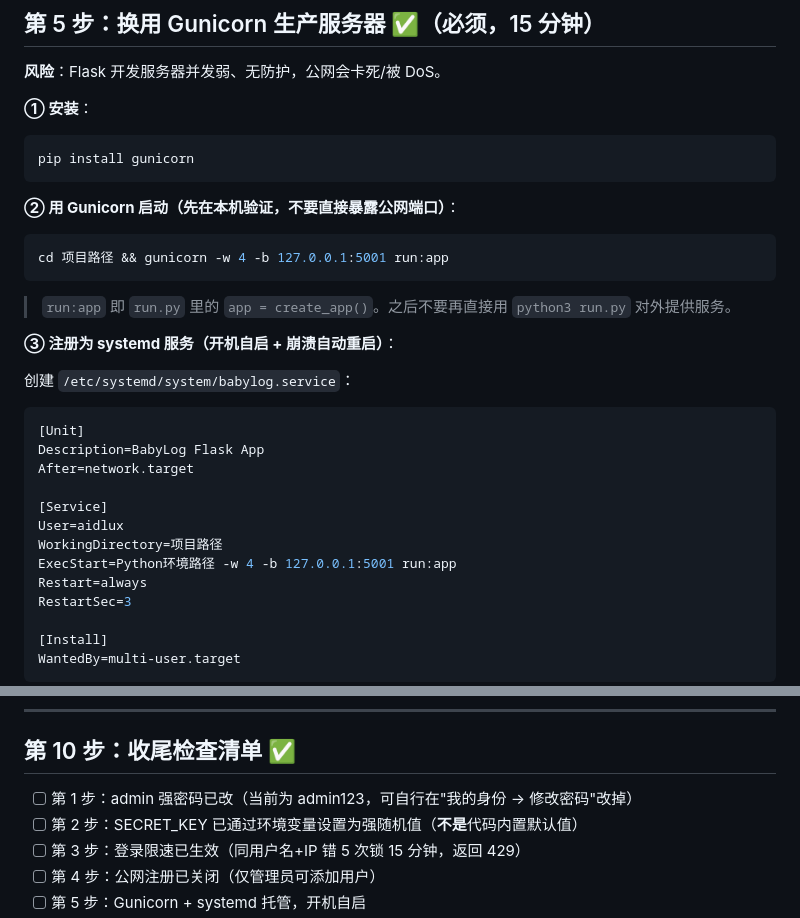
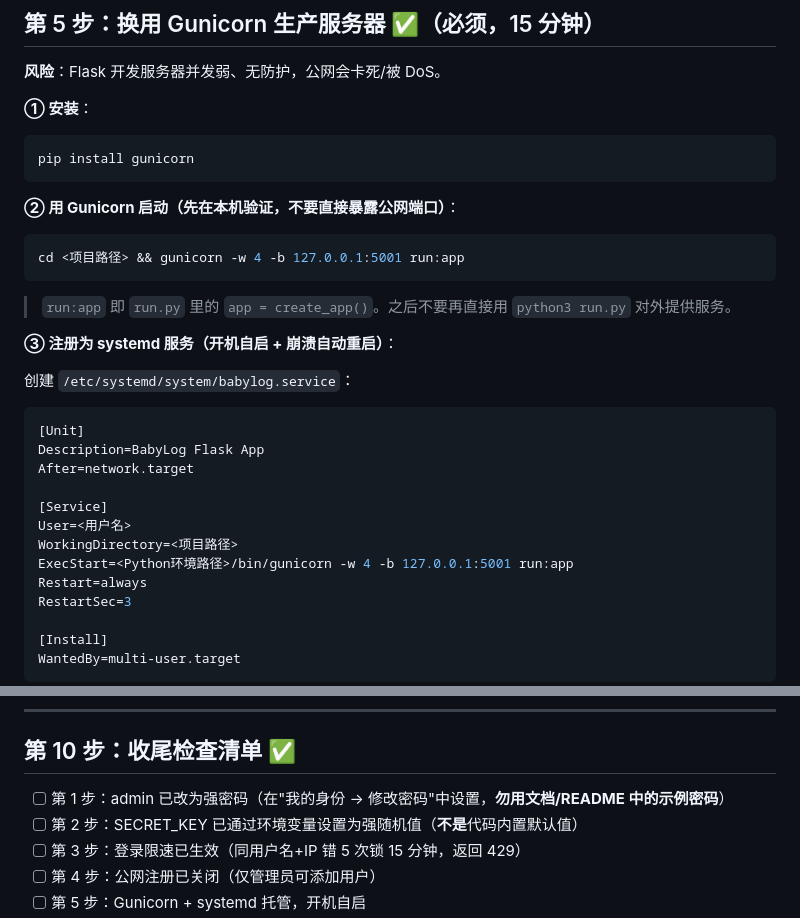
Before and after one commit to Moonlight3399/babylog, a Markdown page: 部署公网加固清单.md, 2 parts joined by grey strips. Drawn GitHub-style.

````diff
--- a/部署公网加固清单.md
+++ b/部署公网加固清单.md
@@ -118,7 +118,7 @@ pip install gunicorn
 **② 用 Gunicorn 启动（先在本机验证，不要直接暴露公网端口）**：
 
 ```bash
-cd 项目路径 && gunicorn -w 4 -b 127.0.0.1:5001 run:app
+cd <项目路径> && gunicorn -w 4 -b 127.0.0.1:5001 run:app
 ```
 
 > `run:app` 即 `run.py` 里的 `app = create_app()`。之后不要再直接用 `python3 run.py` 对外提供服务。
@@ -133,9 +133,9 @@ Description=BabyLog Flask App
 After=network.target
 
 [Service]
-User=aidlux
-WorkingDirectory=项目路径
-ExecStart=Python环境路径 -w 4 -b 127.0.0.1:5001 run:app
+User=<用户名>
+WorkingDirectory=<项目路径>
+ExecStart=<Python环境路径>/bin/gunicorn -w 4 -b 127.0.0.1:5001 run:app
 Restart=always
 RestartSec=3
 
@@ -273,7 +273,7 @@ sudo ufw enable
 
 ## 第 10 步：收尾检查清单 ✅
 
-- [ ] 第 1 步：admin 强密码已改（当前为 admin123，可自行在"我的身份 → 修改密码"改掉）
+- [ ] 第 1 步：admin 已改为强密码（在"我的身份 → 修改密码"中设置，**勿用文档/README 中的示例密码**）
 - [ ] 第 2 步：SECRET_KEY 已通过环境变量设置为强随机值（**不是**代码内置默认值）
 - [ ] 第 3 步：登录限速已生效（同用户名+IP 错 5 次锁 15 分钟，返回 429）
 - [ ] 第 4 步：公网注册已关闭（仅管理员可添加用户）
````
Also changed, not shown: other parts of 部署公网加固清单.md (+4 -4 lines).
